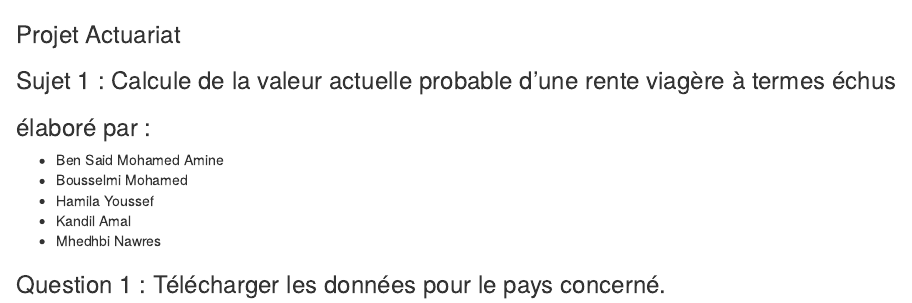
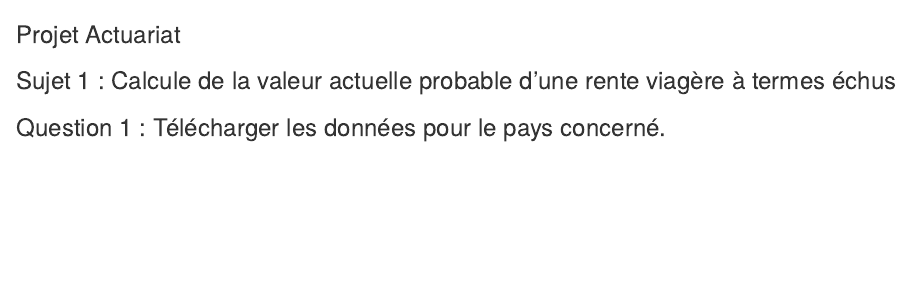
Before and after one commit to nawresmhedhbi/Actuarial_Project, an R Markdown document (Projet_actuariat_R.Rmd): the page in a window 1100 px wide, from its top. Rendered offline with R 4.5, knitr and Pandoc, with nearby package versions; some code elsewhere in the file could not run offline.

Commit message:
some changes

```diff
--- a/Projet_actuariat_R.Rmd
+++ b/Projet_actuariat_R.Rmd
@@ -16,12 +16,7 @@ jupyter:
 ### Sujet 1 : Calcule de la valeur actuelle probable d’une rente viagère à termes échus
 
 
-### élaboré par :
-- Ben Said Mohamed Amine
-- Bousselmi Mohamed
-- Hamila Youssef
-- Kandil Amal
-- Mhedhbi Nawres
+
 
 
 ### Question 1 : Télécharger les données pour le pays concerné.
```
